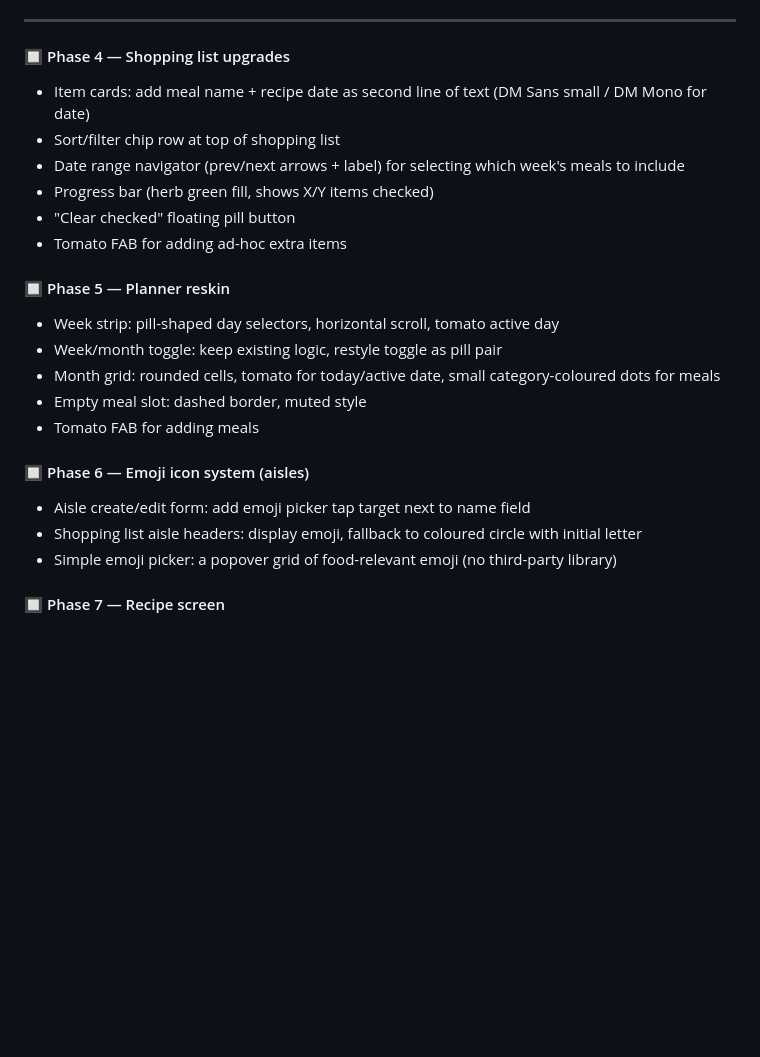
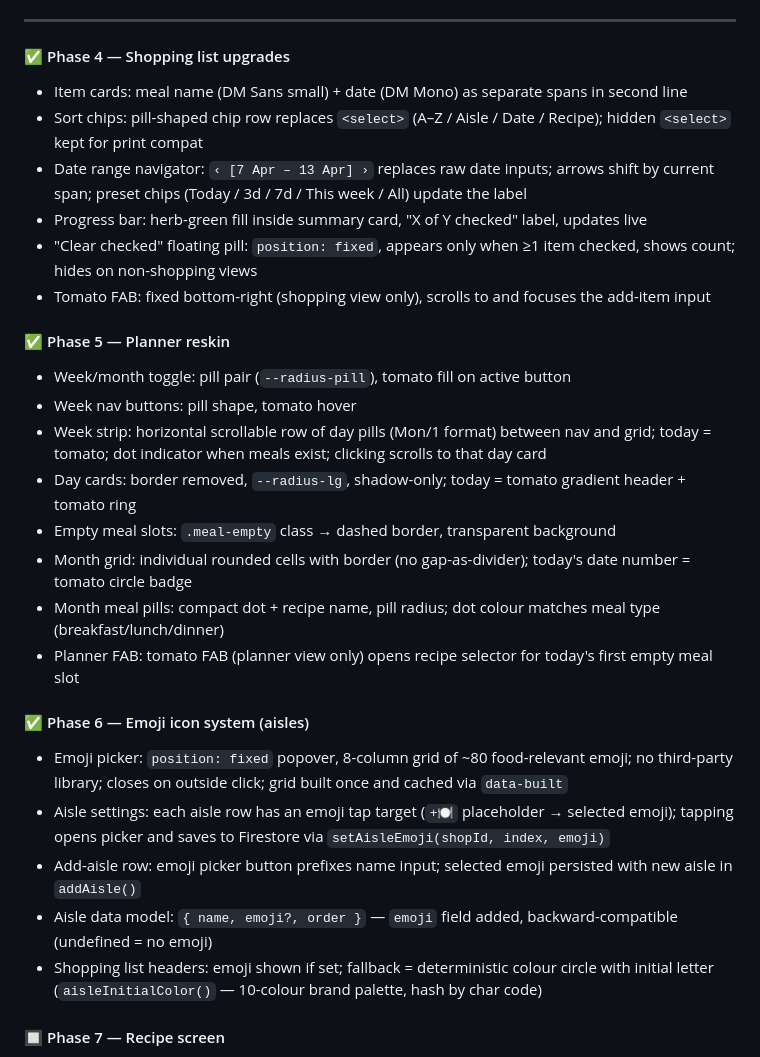
Before and after one commit to davideuantrott/kitchenlistr, a Markdown page: CLAUDE.md, the part around the change. Rendered like a GitHub page; blank space fills up the shorter version.

Commit message:
Update CLAUDE.md: mark Phases 4, 5, 6 complete with implementation notes
Co-Authored-By: Claude Sonnet 4.6 <noreply@anthropic.com>

```diff
--- a/CLAUDE.md
+++ b/CLAUDE.md
@@ -125,25 +125,30 @@ New brand colour variables also added (not yet widely used): `--color-tomato`, `
 
 ---
 
-#### 🔲 Phase 4 — Shopping list upgrades
-- Item cards: add meal name + recipe date as second line of text (DM Sans small / DM Mono for date)
-- Sort/filter chip row at top of shopping list
-- Date range navigator (prev/next arrows + label) for selecting which week's meals to include
-- Progress bar (herb green fill, shows X/Y items checked)
-- "Clear checked" floating pill button
-- Tomato FAB for adding ad-hoc extra items
+#### ✅ Phase 4 — Shopping list upgrades
+- Item cards: meal name (DM Sans small) + date (DM Mono) as separate spans in second line
+- Sort chips: pill-shaped chip row replaces `<select>` (A–Z / Aisle / Date / Recipe); hidden `<select>` kept for print compat
+- Date range navigator: `‹ [7 Apr – 13 Apr] ›` replaces raw date inputs; arrows shift by current span; preset chips (Today / 3d / 7d / This week / All) update the label
+- Progress bar: herb-green fill inside summary card, "X of Y checked" label, updates live
+- "Clear checked" floating pill: `position: fixed`, appears only when ≥1 item checked, shows count; hides on non-shopping views
+- Tomato FAB: fixed bottom-right (shopping view only), scrolls to and focuses the add-item input
 
-#### 🔲 Phase 5 — Planner reskin
-- Week strip: pill-shaped day selectors, horizontal scroll, tomato active day
-- Week/month toggle: keep existing logic, restyle toggle as pill pair
-- Month grid: rounded cells, tomato for today/active date, small category-coloured dots for meals
-- Empty meal slot: dashed border, muted style
-- Tomato FAB for adding meals
+#### ✅ Phase 5 — Planner reskin
+- Week/month toggle: pill pair (`--radius-pill`), tomato fill on active button
+- Week nav buttons: pill shape, tomato hover
+- Week strip: horizontal scrollable row of day pills (Mon/1 format) between nav and grid; today = tomato; dot indicator when meals exist; clicking scrolls to that day card
+- Day cards: border removed, `--radius-lg`, shadow-only; today = tomato gradient header + tomato ring
+- Empty meal slots: `.meal-empty` class → dashed border, transparent background
+- Month grid: individual rounded cells with border (no gap-as-divider); today's date number = tomato circle badge
+- Month meal pills: compact dot + recipe name, pill radius; dot colour matches meal type (breakfast/lunch/dinner)
+- Planner FAB: tomato FAB (planner view only) opens recipe selector for today's first empty meal slot
 
-#### 🔲 Phase 6 — Emoji icon system (aisles)
-- Aisle create/edit form: add emoji picker tap target next to name field
-- Shopping list aisle headers: display emoji, fallback to coloured circle with initial letter
-- Simple emoji picker: a popover grid of food-relevant emoji (no third-party library)
+#### ✅ Phase 6 — Emoji icon system (aisles)
+- Emoji picker: `position: fixed` popover, 8-column grid of ~80 food-relevant emoji; no third-party library; closes on outside click; grid built once and cached via `data-built`
+- Aisle settings: each aisle row has an emoji tap target (`+🍽️` placeholder → selected emoji); tapping opens picker and saves to Firestore via `setAisleEmoji(shopId, index, emoji)`
+- Add-aisle row: emoji picker button prefixes name input; selected emoji persisted with new aisle in `addAisle()`
+- Aisle data model: `{ name, emoji?, order }` — `emoji` field added, backward-compatible (undefined = no emoji)
+- Shopping list headers: emoji shown if set; fallback = deterministic colour circle with initial letter (`aisleInitialColor()` — 10-colour brand palette, hash by char code)
 
 #### 🔲 Phase 7 — Recipe screen
 - Hash-based pastel avatar: deterministic colour from recipe name, large emoji centred (or image if URL provided)
```
